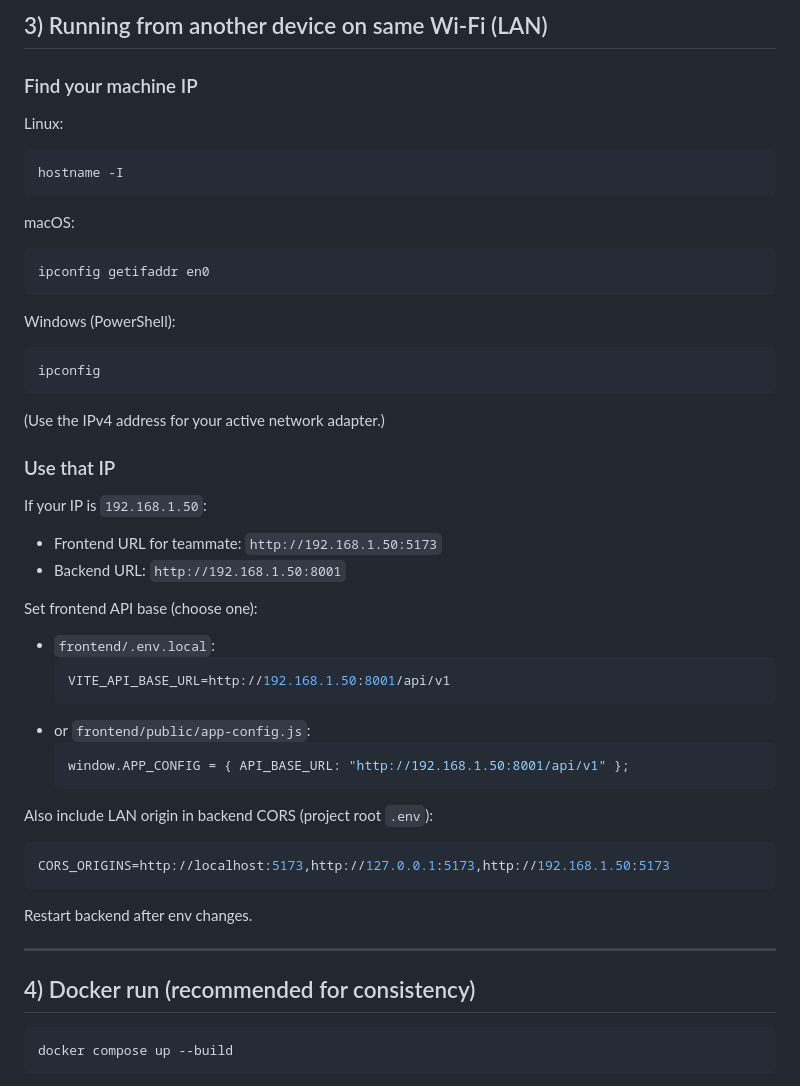
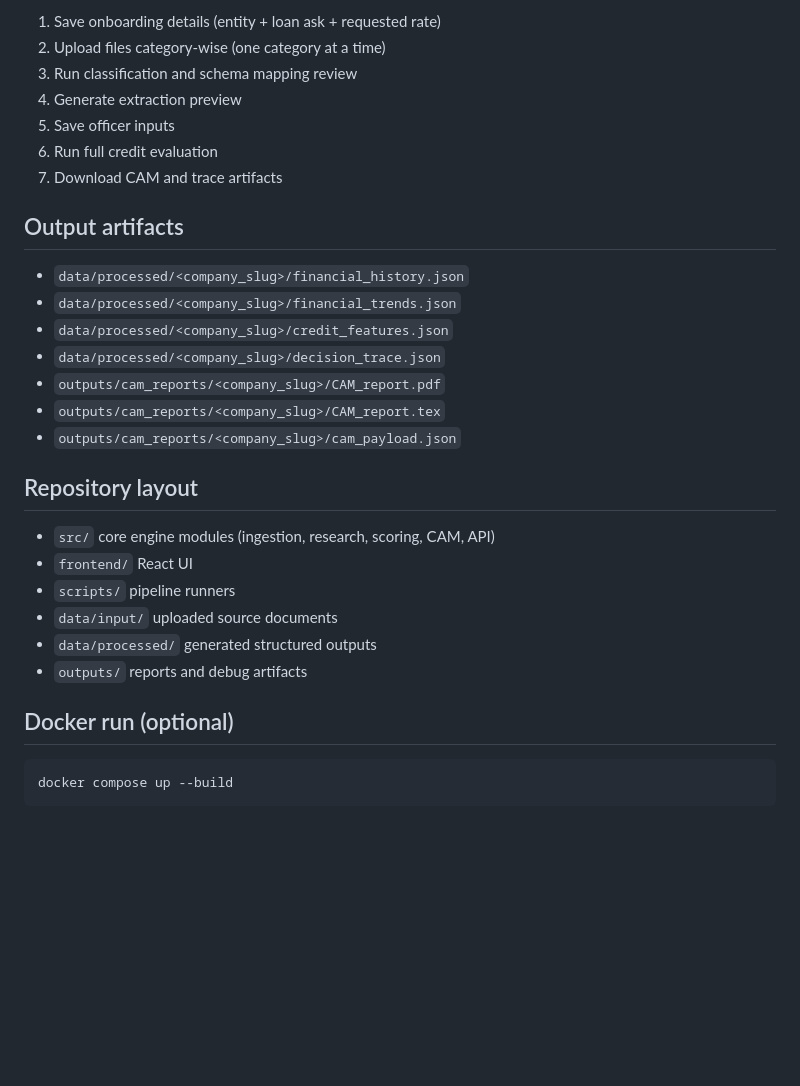
Before and after one commit to anmolkamath22/Intelli-credit-engine, a Markdown page: README.md, the part around one of its changes. Rendered like a GitHub page; blank space fills up the shorter version.

````diff
--- a/README.md
+++ b/README.md
@@ -98,50 +64,32 @@ Open:
 
-## 3) Running from another device on same Wi-Fi (LAN)
+1. Save onboarding details (entity + loan ask + requested rate)
+2. Upload files category-wise (one category at a time)
+3. Run classification and schema mapping review
+4. Generate extraction preview
+5. Save officer inputs
+6. Run full credit evaluation
+7. Download CAM and trace artifacts
 
-### Find your machine IP
+## Output artifacts
 
-Linux:
-```bash
-hostname -I
-```
+- `data/processed/<company_slug>/financial_history.json`
+- `data/processed/<company_slug>/financial_trends.json`
+- `data/processed/<company_slug>/credit_features.json`
+- `data/processed/<company_slug>/decision_trace.json`
+- `outputs/cam_reports/<company_slug>/CAM_report.pdf`
+- `outputs/cam_reports/<company_slug>/CAM_report.tex`
+- `outputs/cam_reports/<company_slug>/cam_payload.json`
 
-macOS:
-```bash
-ipconfig getifaddr en0
-```
+## Repository layout
 
-Windows (PowerShell):
-```powershell
-ipconfig
-```
-(Use the IPv4 address for your active network adapter.)
+- `src/` core engine modules (ingestion, research, scoring, CAM, API)
+- `frontend/` React UI
+- `scripts/` pipeline runners
+- `data/input/` uploaded source documents
+- `data/processed/` generated structured outputs
+- `outputs/` reports and debug artifacts
 
-### Use that IP
-
-If your IP is `192.168.1.50`:
-- Frontend URL for teammate: `http://192.168.1.50:5173`
-- Backend URL: `http://192.168.1.50:8001`
-
-Set frontend API base (choose one):
-- `frontend/.env.local`:
-  ```env
-  VITE_API_BASE_URL=http://192.168.1.50:8001/api/v1
-  ```
-- or `frontend/public/app-config.js`:
-  ```js
-  window.APP_CONFIG = { API_BASE_URL: "http://192.168.1.50:8001/api/v1" };
-  ```
-
-Also include LAN origin in backend CORS (project root `.env`):
-```env
-CORS_ORIGINS=http://localhost:5173,http://127.0.0.1:5173,http://192.168.1.50:5173
-```
-
-Restart backend after env changes.
-
----
-
-## 4) Docker run (recommended for consistency)
+## Docker run (optional)
 
 ```bash
 docker compose up --build
````
Also changed, not shown: other parts of README.md (+33 -119 lines).
